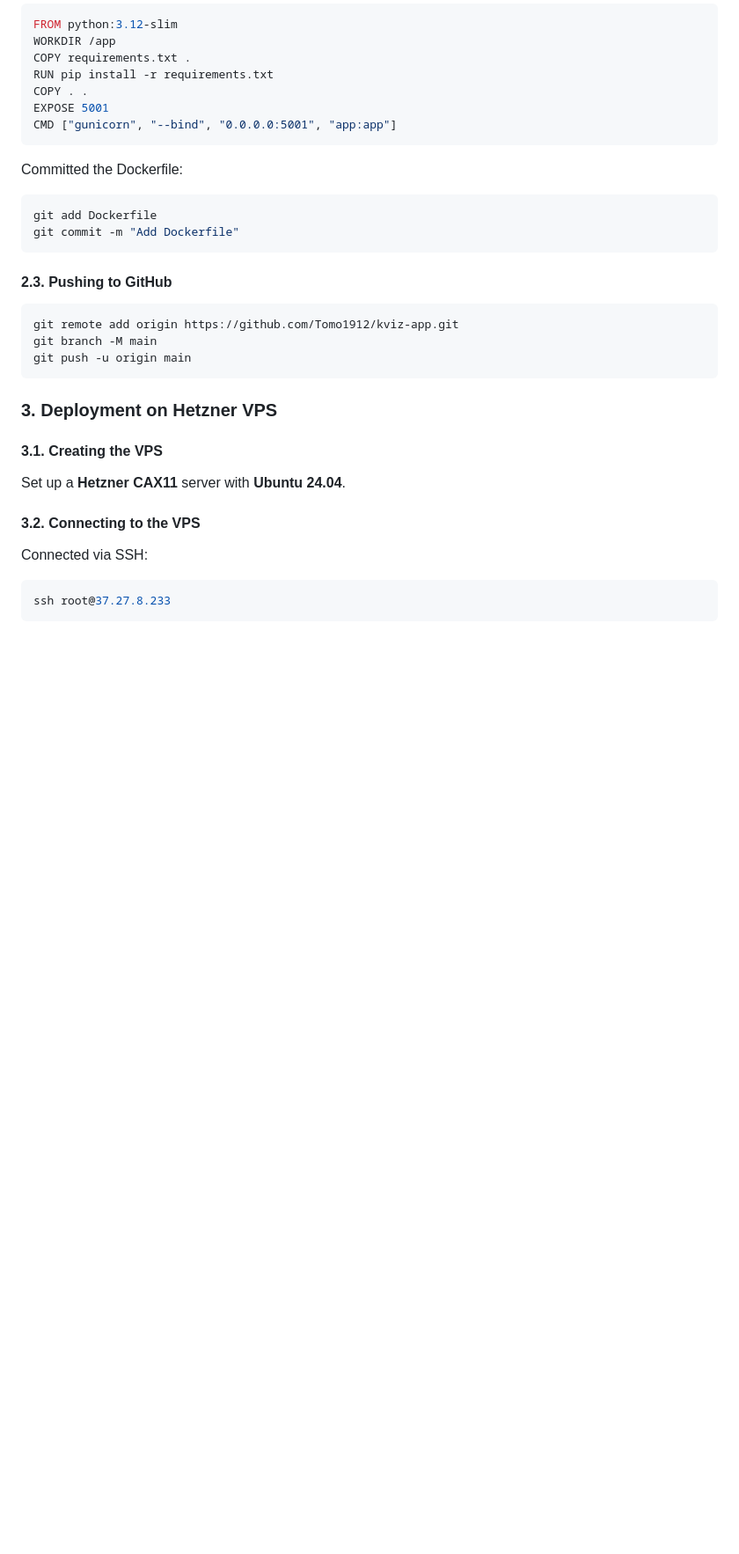
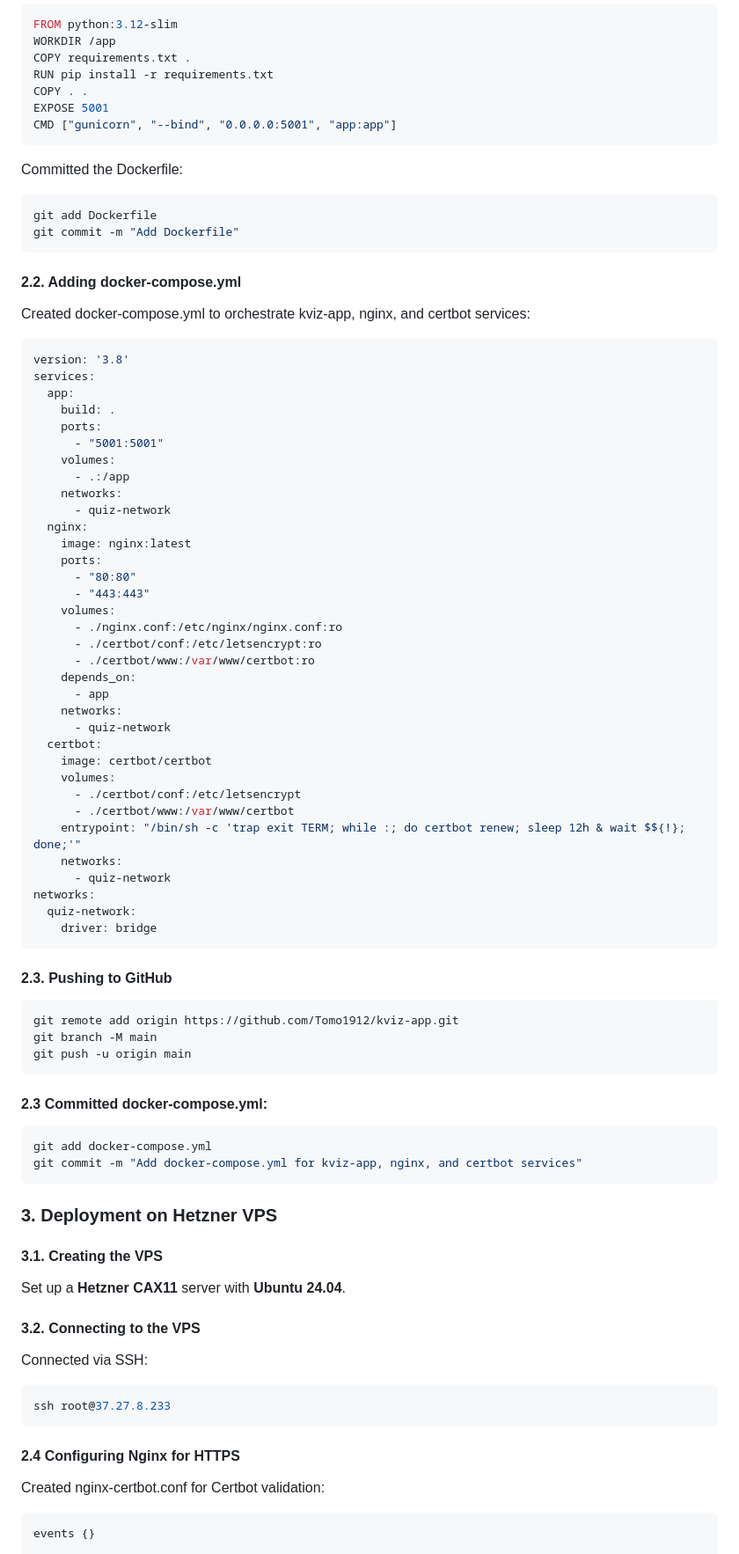
Before and after one commit to Tomo1912/kviz-app, a Markdown page: README.md, the part around the change printed below. Shown: that part at 88% size. Drawn GitHub-style; blank space fills up the shorter version.

Commit message:
Update README.md 2

````diff
--- a/README.md
+++ b/README.md
@@ -181,14 +187,55 @@ Committed the Dockerfile:
 git add Dockerfile
 git commit -m "Add Dockerfile"
 ```
-
+#### 2.2. Adding docker-compose.yml
+Created docker-compose.yml to orchestrate kviz-app, nginx, and certbot services:
+```bash
+version: '3.8'
+services:
+  app:
+    build: .
+    ports:
+      - "5001:5001"
+    volumes:
+      - .:/app
+    networks:
+      - quiz-network
+  nginx:
+    image: nginx:latest
+    ports:
+      - "80:80"
+      - "443:443"
+    volumes:
+      - ./nginx.conf:/etc/nginx/nginx.conf:ro
+      - ./certbot/conf:/etc/letsencrypt:ro
+      - ./certbot/www:/var/www/certbot:ro
+    depends_on:
+      - app
+    networks:
+      - quiz-network
+  certbot:
+    image: certbot/certbot
+    volumes:
+      - ./certbot/conf:/etc/letsencrypt
+      - ./certbot/www:/var/www/certbot
+    entrypoint: "/bin/sh -c 'trap exit TERM; while :; do certbot renew; sleep 12h & wait $${!}; done;'"
+    networks:
+      - quiz-network
+networks:
+  quiz-network:
+    driver: bridge
+```
 #### 2.3. Pushing to GitHub
 ```bash
 git remote add origin https://github.com/Tomo1912/kviz-app.git
 git branch -M main
 git push -u origin main
 ```
-
+#### 2.3 Committed docker-compose.yml:
+```bash
+git add docker-compose.yml
+git commit -m "Add docker-compose.yml for kviz-app, nginx, and certbot services"
+```
 ### 3. Deployment on Hetzner VPS
 #### 3.1. Creating the VPS
 Set up a **Hetzner CAX11** server with **Ubuntu 24.04**.
@@ -198,4 +245,8 @@ Connected via SSH:
 ```bash
 ssh root@37.27.8.233
 ```
+#### 2.4 Configuring Nginx for HTTPS
+Created nginx-certbot.conf for Certbot validation:
+```bash
+events {}
 
````
Also changed, not shown: other parts of README.md (+101 -36 lines).
